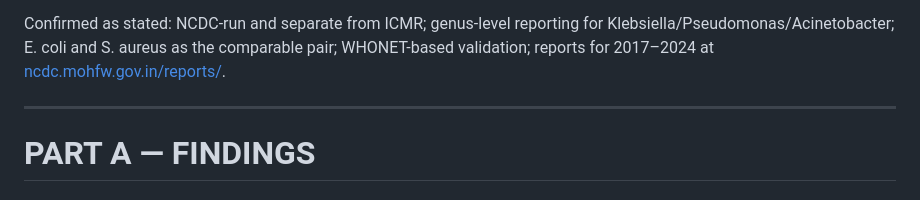
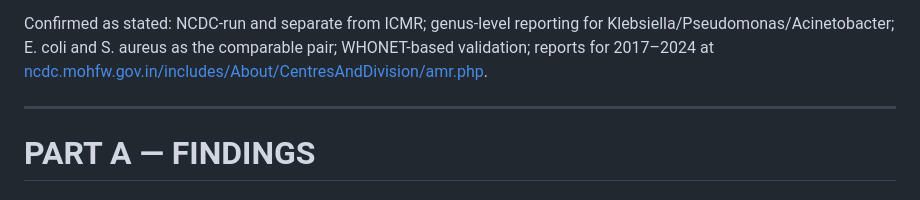
Before and after one commit to yashita-thakur/icmr-amr-tracker, a Markdown page: docs/narsnet_v3_research.md, the part around the change. Drawn GitHub-style.

Commit message:
Update the same dead NCDC link in the NARS-Net research notes
docs/narsnet_v3_research.md carried the same ncdc.mohfw.gov.in/reports/
citation, now 404, that the previous commit fixed in README.md and
index.html. Same replacement, same reasoning: NCDC's own AMR
Containment programme page, verified live, describes NARS-Net by name.

```diff
--- a/docs/narsnet_v3_research.md
+++ b/docs/narsnet_v3_research.md
@@ -42,7 +42,7 @@ Four of the seven starting assumptions held. Three need adjusting:
 
 Confirmed as stated: NCDC-run and separate from ICMR; genus-level reporting for Klebsiella/Pseudomonas/Acinetobacter;
 E. coli and S. aureus as the comparable pair; WHONET-based validation; reports for 2017–2024 at
-[ncdc.mohfw.gov.in/reports/](https://ncdc.mohfw.gov.in/reports/).
+[ncdc.mohfw.gov.in/includes/About/CentresAndDivision/amr.php](https://ncdc.mohfw.gov.in/includes/About/CentresAndDivision/amr.php).
 
 ---
 
```
